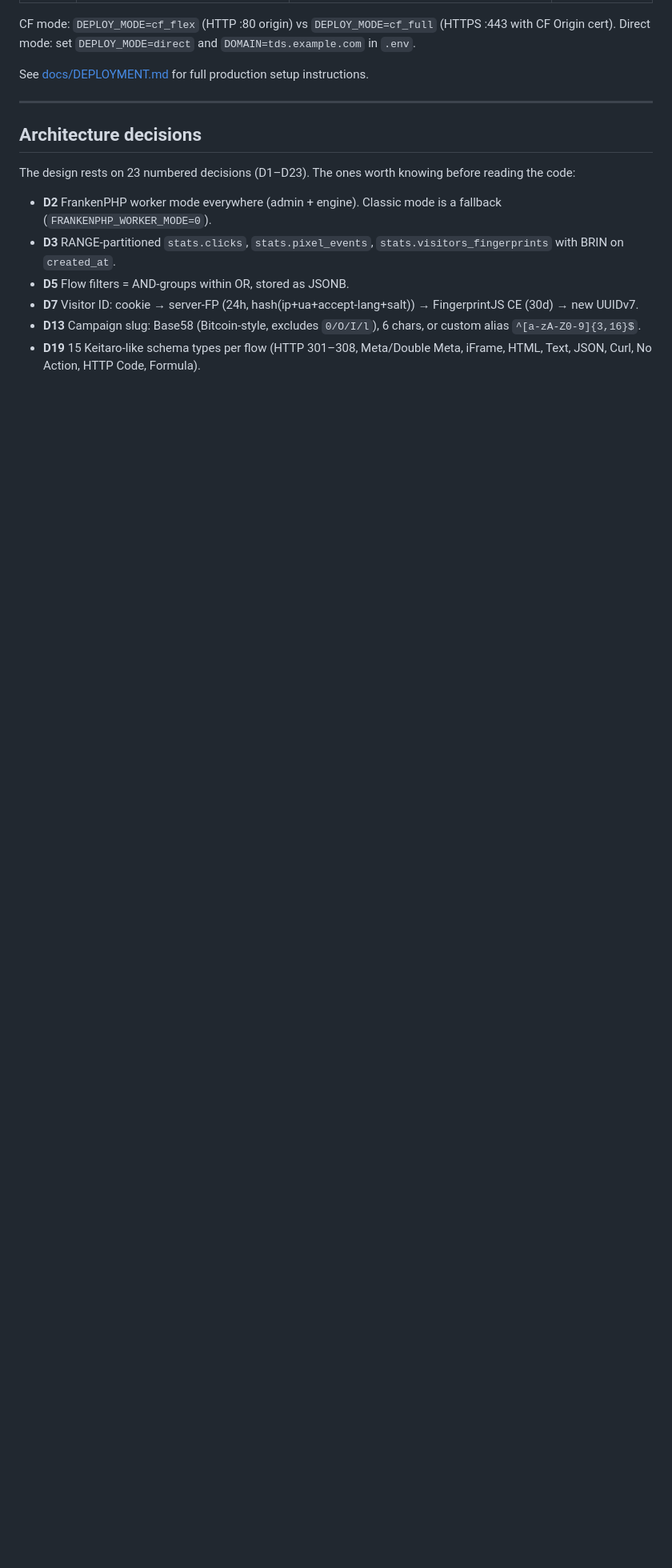
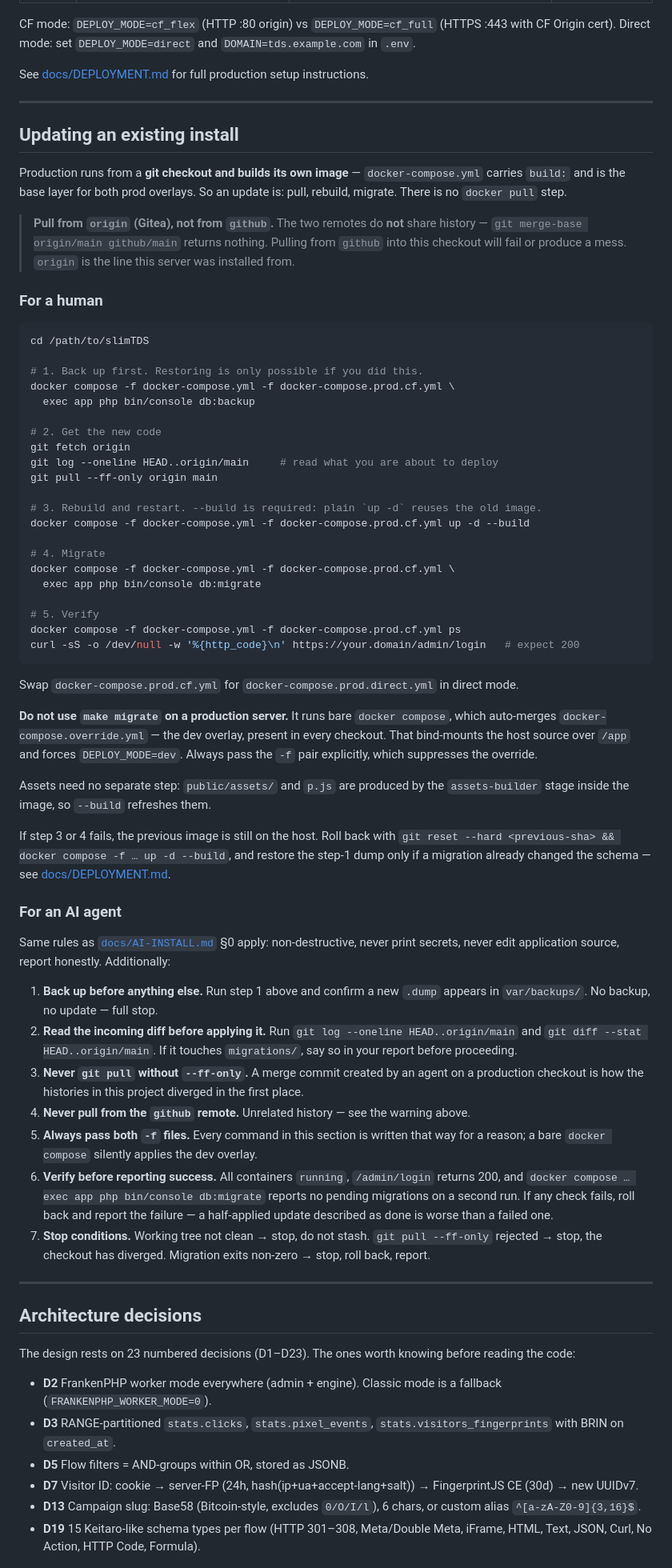
Before and after one commit to izzipizzy/slimtds, a Markdown page: README.md, the part around the change. Shown at 80% size. GitHub-like rendering; blank space fills up the shorter version.

Commit message:
docs(readme): document how to update an existing install
There was no update documentation at all — only install. Adds a section for
a human and one for an AI agent, both built around the three traps this
repository actually has:

- `up -d` without `--build` reuses the old image, so an "update" silently
  leaves the previous code running.
- `make migrate` on a prod server runs bare `docker compose`, which
  auto-merges docker-compose.override.yml — the dev overlay is present in
  every checkout, so it bind-mounts host source over /app and forces
  DEPLOY_MODE=dev. Every command in the section passes both `-f` files.
- `origin` (Gitea) and `github` share no history: `git merge-base
  origin/main github/main` returns nothing. Pulling from the mirror into a
  prod checkout fails or makes a mess.

The agent section inherits AI-INSTALL.md §0 and adds stop conditions,
including a ban on `git pull` without --ff-only: a merge commit created on a
production checkout is how these histories diverged in the first place.

Co-Authored-By: Claude Opus 5 (1M context) <noreply@anthropic.com>
Claude-Session: https://claude.ai/code/session_01UwX8Ejy7NLT5Cjug2VTYXb

````diff
--- a/README.md
+++ b/README.md
@@ -208,6 +208,82 @@ See [docs/DEPLOYMENT.md](docs/DEPLOYMENT.md) for full production setup instructi
 
 ---
 
+## Updating an existing install
+
+Production runs from a **git checkout and builds its own image** — `docker-compose.yml`
+carries `build:` and is the base layer for both prod overlays. So an update is: pull, rebuild,
+migrate. There is no `docker pull` step.
+
+> **Pull from `origin` (Gitea), not from `github`.** The two remotes do **not** share history —
+> `git merge-base origin/main github/main` returns nothing. Pulling from `github` into this
+> checkout will fail or produce a mess. `origin` is the line this server was installed from.
+
+### For a human
+
+```bash
+cd /path/to/slimTDS
+
+# 1. Back up first. Restoring is only possible if you did this.
+docker compose -f docker-compose.yml -f docker-compose.prod.cf.yml \
+  exec app php bin/console db:backup
+
+# 2. Get the new code
+git fetch origin
+git log --oneline HEAD..origin/main     # read what you are about to deploy
+git pull --ff-only origin main
+
+# 3. Rebuild and restart. --build is required: plain `up -d` reuses the old image.
+docker compose -f docker-compose.yml -f docker-compose.prod.cf.yml up -d --build
+
+# 4. Migrate
+docker compose -f docker-compose.yml -f docker-compose.prod.cf.yml \
+  exec app php bin/console db:migrate
+
+# 5. Verify
+docker compose -f docker-compose.yml -f docker-compose.prod.cf.yml ps
+curl -sS -o /dev/null -w '%{http_code}\n' https://your.domain/admin/login   # expect 200
+```
+
+Swap `docker-compose.prod.cf.yml` for `docker-compose.prod.direct.yml` in direct mode.
+
+**Do not use `make migrate` on a production server.** It runs bare `docker compose`, which
+auto-merges `docker-compose.override.yml` — the dev overlay, present in every checkout. That
+bind-mounts the host source over `/app` and forces `DEPLOY_MODE=dev`. Always pass the `-f`
+pair explicitly, which suppresses the override.
+
+Assets need no separate step: `public/assets/` and `p.js` are produced by the
+`assets-builder` stage inside the image, so `--build` refreshes them.
+
+If step 3 or 4 fails, the previous image is still on the host. Roll back with
+`git reset --hard <previous-sha> && docker compose -f … up -d --build`, and restore the
+step-1 dump only if a migration already changed the schema — see
+[docs/DEPLOYMENT.md](docs/DEPLOYMENT.md#backup-and-restore).
+
+### For an AI agent
+
+Same rules as [`docs/AI-INSTALL.md`](docs/AI-INSTALL.md) §0 apply: non-destructive, never
+print secrets, never edit application source, report honestly. Additionally:
+
+1. **Back up before anything else.** Run step 1 above and confirm a new `.dump` appears in
+   `var/backups/`. No backup, no update — full stop.
+2. **Read the incoming diff before applying it.** Run `git log --oneline HEAD..origin/main`
+   and `git diff --stat HEAD..origin/main`. If it touches `migrations/`, say so in your
+   report before proceeding.
+3. **Never `git pull` without `--ff-only`.** A merge commit created by an agent on a
+   production checkout is how the histories in this project diverged in the first place.
+4. **Never pull from the `github` remote.** Unrelated history — see the warning above.
+5. **Always pass both `-f` files.** Every command in this section is written that way for a
+   reason; a bare `docker compose` silently applies the dev overlay.
+6. **Verify before reporting success.** All containers `running`, `/admin/login` returns 200,
+   and `docker compose … exec app php bin/console db:migrate` reports no pending migrations
+   on a second run. If any check fails, roll back and report the failure — a half-applied
+   update described as done is worse than a failed one.
+7. **Stop conditions.** Working tree not clean → stop, do not stash. `git pull --ff-only`
+   rejected → stop, the checkout has diverged. Migration exits non-zero → stop, roll back,
+   report.
+
+---
+
 ## Architecture decisions
 
 The design rests on 23 numbered decisions (D1–D23). The ones worth knowing before reading the code:
````
